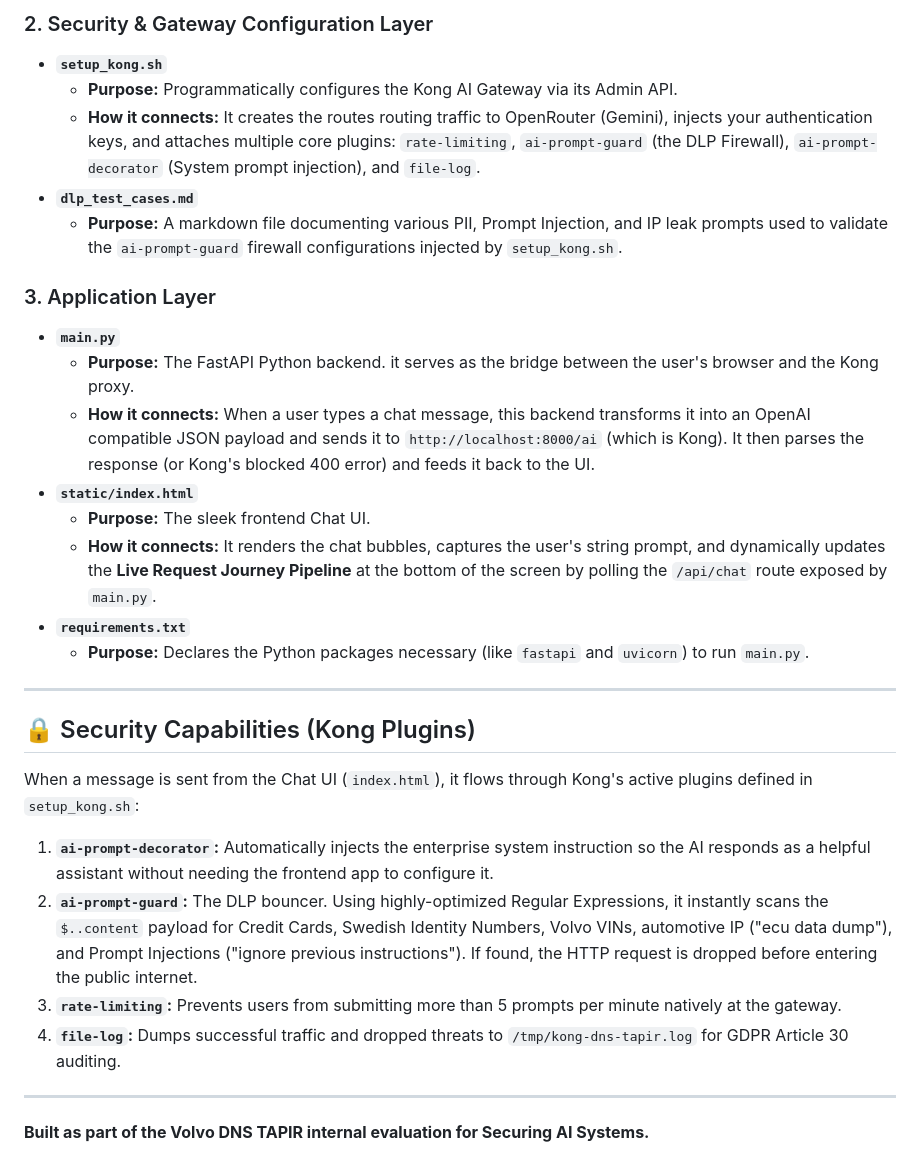
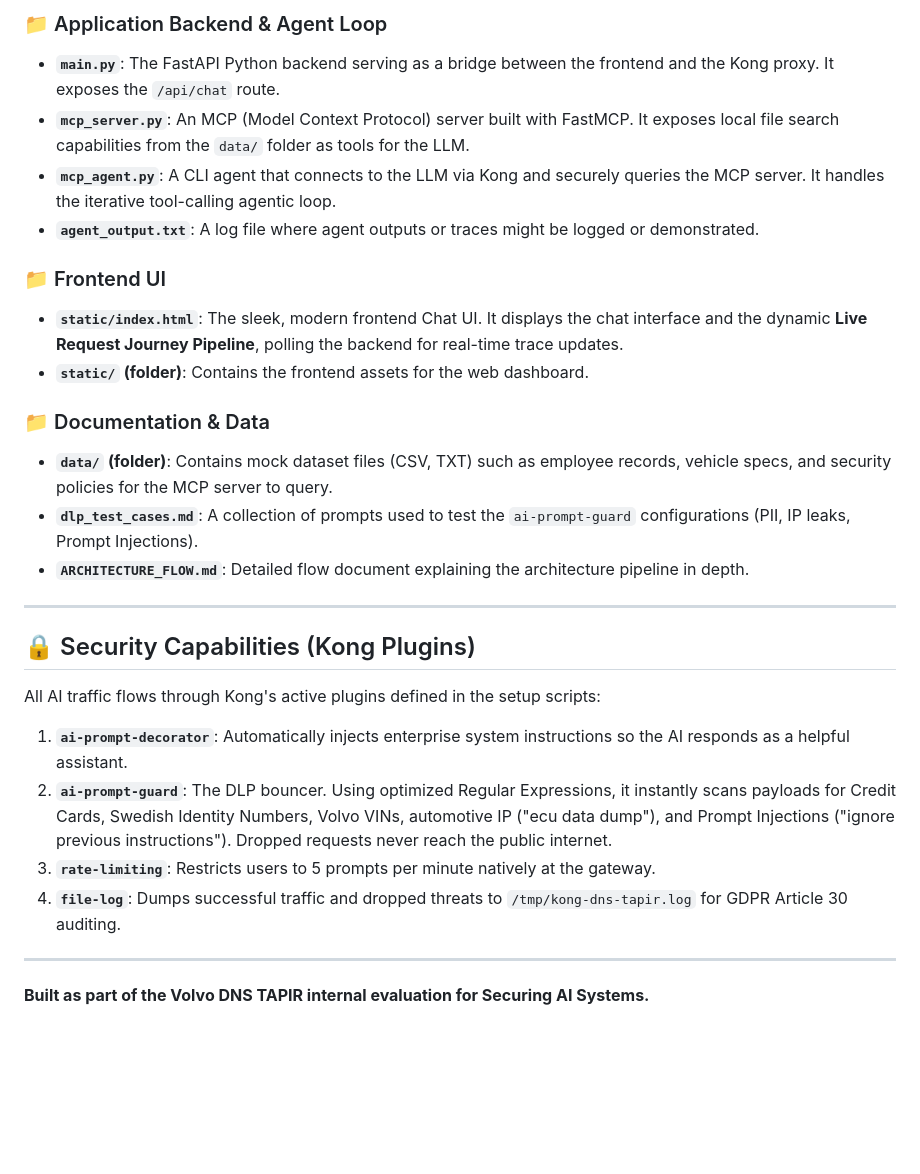
Before and after one commit to srikashyap24/KongAIGateway_HACK, a Markdown page: README.md, the part around one of its changes. GitHub-like rendering; blank space fills up the shorter version.

```diff
--- a/README.md
+++ b/README.md
@@ -25,31 +70,29 @@ The application functions via three interconnected layers: Infrastructure, Secur
 
-### 2. Security & Gateway Configuration Layer
-- **`setup_kong.sh`**
-  - **Purpose:** Programmatically configures the Kong AI Gateway via its Admin API.
-  - **How it connects:** It creates the routes routing traffic to OpenRouter (Gemini), injects your authentication keys, and attaches multiple core plugins: `rate-limiting`, `ai-prompt-guard` (the DLP Firewall), `ai-prompt-decorator` (System prompt injection), and `file-log`.
-- **`dlp_test_cases.md`**
-  - **Purpose:** A markdown file documenting various PII, Prompt Injection, and IP leak prompts used to validate the `ai-prompt-guard` firewall configurations injected by `setup_kong.sh`.
+### 📁 Application Backend & Agent Loop
+- **`main.py`**: The FastAPI Python backend serving as a bridge between the frontend and the Kong proxy. It exposes the `/api/chat` route.
+- **`mcp_server.py`**: An MCP (Model Context Protocol) server built with FastMCP. It exposes local file search capabilities from the `data/` folder as tools for the LLM.
+- **`mcp_agent.py`**: A CLI agent that connects to the LLM via Kong and securely queries the MCP server. It handles the iterative tool-calling agentic loop.
+- **`agent_output.txt`**: A log file where agent outputs or traces might be logged or demonstrated.
 
-### 3. Application Layer
-- **`main.py`**
-  - **Purpose:** The FastAPI Python backend. it serves as the bridge between the user's browser and the Kong proxy.
-  - **How it connects:** When a user types a chat message, this backend transforms it into an OpenAI compatible JSON payload and sends it to `http://localhost:8000/ai` (which is Kong). It then parses the response (or Kong's blocked 400 error) and feeds it back to the UI.
-- **`static/index.html`**
-  - **Purpose:** The sleek frontend Chat UI.
-  - **How it connects:** It renders the chat bubbles, captures the user's string prompt, and dynamically updates the **Live Request Journey Pipeline** at the bottom of the screen by polling the `/api/chat` route exposed by `main.py`.
-- **`requirements.txt`**
-  - **Purpose:** Declares the Python packages necessary (like `fastapi` and `uvicorn`) to run `main.py`.
+### 📁 Frontend UI
+- **`static/index.html`**: The sleek, modern frontend Chat UI. It displays the chat interface and the dynamic **Live Request Journey Pipeline**, polling the backend for real-time trace updates.
+- **`static/` (folder)**: Contains the frontend assets for the web dashboard.
+
+### 📁 Documentation & Data
+- **`data/` (folder)**: Contains mock dataset files (CSV, TXT) such as employee records, vehicle specs, and security policies for the MCP server to query.
+- **`dlp_test_cases.md`**: A collection of prompts used to test the `ai-prompt-guard` configurations (PII, IP leaks, Prompt Injections).
+- **`ARCHITECTURE_FLOW.md`**: Detailed flow document explaining the architecture pipeline in depth.
 
 ---
 
 ## 🔒 Security Capabilities (Kong Plugins)
 
-When a message is sent from the Chat UI (`index.html`), it flows through Kong's active plugins defined in `setup_kong.sh`:
+All AI traffic flows through Kong's active plugins defined in the setup scripts:
 
-1. **`ai-prompt-decorator`:** Automatically injects the enterprise system instruction so the AI responds as a helpful assistant without needing the frontend app to configure it.
-2. **`ai-prompt-guard`:** The DLP bouncer. Using highly-optimized Regular Expressions, it instantly scans the `$..content` payload for Credit Cards, Swedish Identity Numbers, Volvo VINs, automotive IP ("ecu data dump"), and Prompt Injections ("ignore previous instructions"). If found, the HTTP request is dropped before entering the public internet.
-3. **`rate-limiting`:** Prevents users from submitting more than 5 prompts per minute natively at the gateway.
-4. **`file-log`:** Dumps successful traffic and dropped threats to `/tmp/kong-dns-tapir.log` for GDPR Article 30 auditing.
+1. **`ai-prompt-decorator`**: Automatically injects enterprise system instructions so the AI responds as a helpful assistant.
+2. **`ai-prompt-guard`**: The DLP bouncer. Using optimized Regular Expressions, it instantly scans payloads for Credit Cards, Swedish Identity Numbers, Volvo VINs, automotive IP ("ecu data dump"), and Prompt Injections ("ignore previous instructions"). Dropped requests never reach the public internet.
+3. **`rate-limiting`**: Restricts users to 5 prompts per minute natively at the gateway.
+4. **`file-log`**: Dumps successful traffic and dropped threats to `/tmp/kong-dns-tapir.log` for GDPR Article 30 auditing.
 
 ---
 
```
Also changed, not shown: other parts of README.md (+60 -15 lines).
